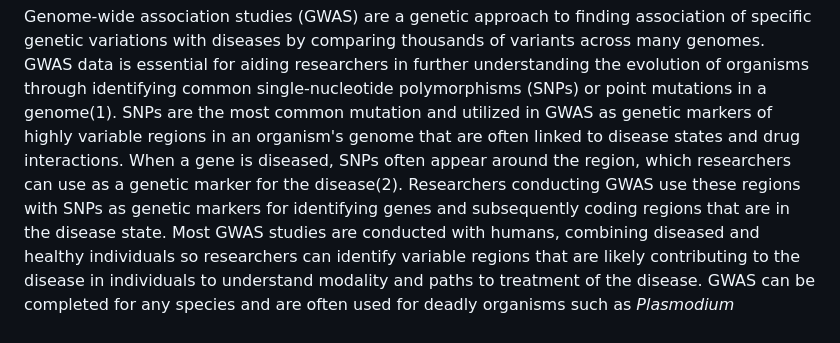
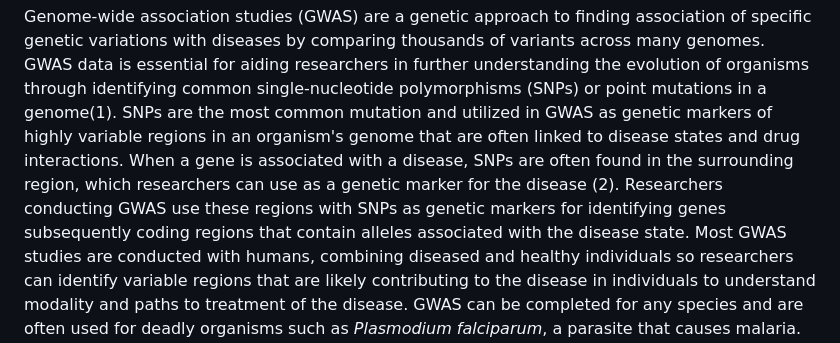
Before and after one commit to LocusZoom-Team/Plasmodium-LocusZoom, a Markdown page: Project_Design.md, the part around the change. GitHub-like rendering.

Commit message:
edits Project Design document

```diff
--- a/Project_Design.md
+++ b/Project_Design.md
@@ -8,11 +8,8 @@ through identifying common single-nucleotide polymorphisms (SNPs) or
 point mutations in a genome(1). SNPs are the most common mutation and
 utilized in GWAS as genetic markers of highly variable regions in an
 organism's genome that are often linked to disease states and drug
-interactions. When a gene is diseased, SNPs often appear around the
-region, which researchers can use as a genetic marker for the
-disease(2). Researchers conducting GWAS use these regions with SNPs as
-genetic markers for identifying genes and subsequently coding regions
-that are in the disease state. Most GWAS studies are conducted with
+interactions. When a gene is associated with a disease, SNPs are often found in the surrounding region, which researchers can use as a genetic marker for the disease (2). Researchers conducting GWAS use these regions with SNPs as
+genetic markers for identifying genes subsequently coding regions that contain alleles associated with the disease state. Most GWAS studies are conducted with
 humans, combining diseased and healthy individuals so researchers can
 identify variable regions that are likely contributing to the disease in
 individuals to understand modality and paths to treatment of the
```
